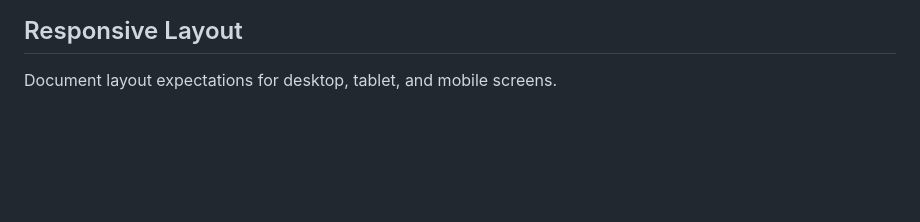
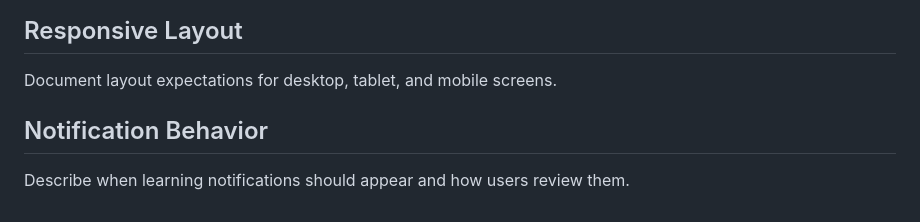
Before and after one commit to SusmithaDuddukuri/LearnForge, a Markdown page: README.md, the part around the change. Drawn GitHub-style; blank space fills up the shorter version.

Commit message:
Explain notification behavior (#18)

```diff
--- a/README.md
+++ b/README.md
@@ -211,3 +211,8 @@ Describe keyboard access, readable text, and clear navigation expectations.
 ## Responsive Layout
 
 Document layout expectations for desktop, tablet, and mobile screens.
+
+
+## Notification Behavior
+
+Describe when learning notifications should appear and how users review them.
```
